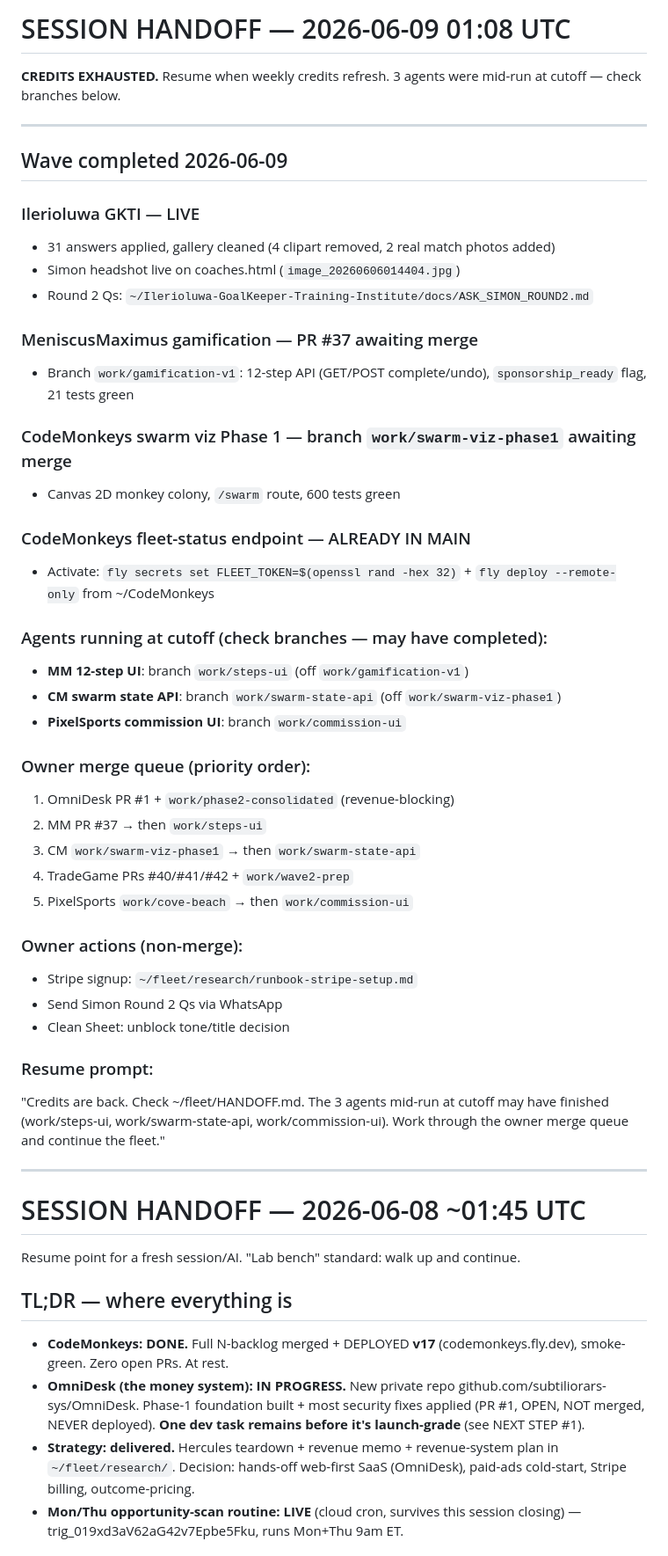
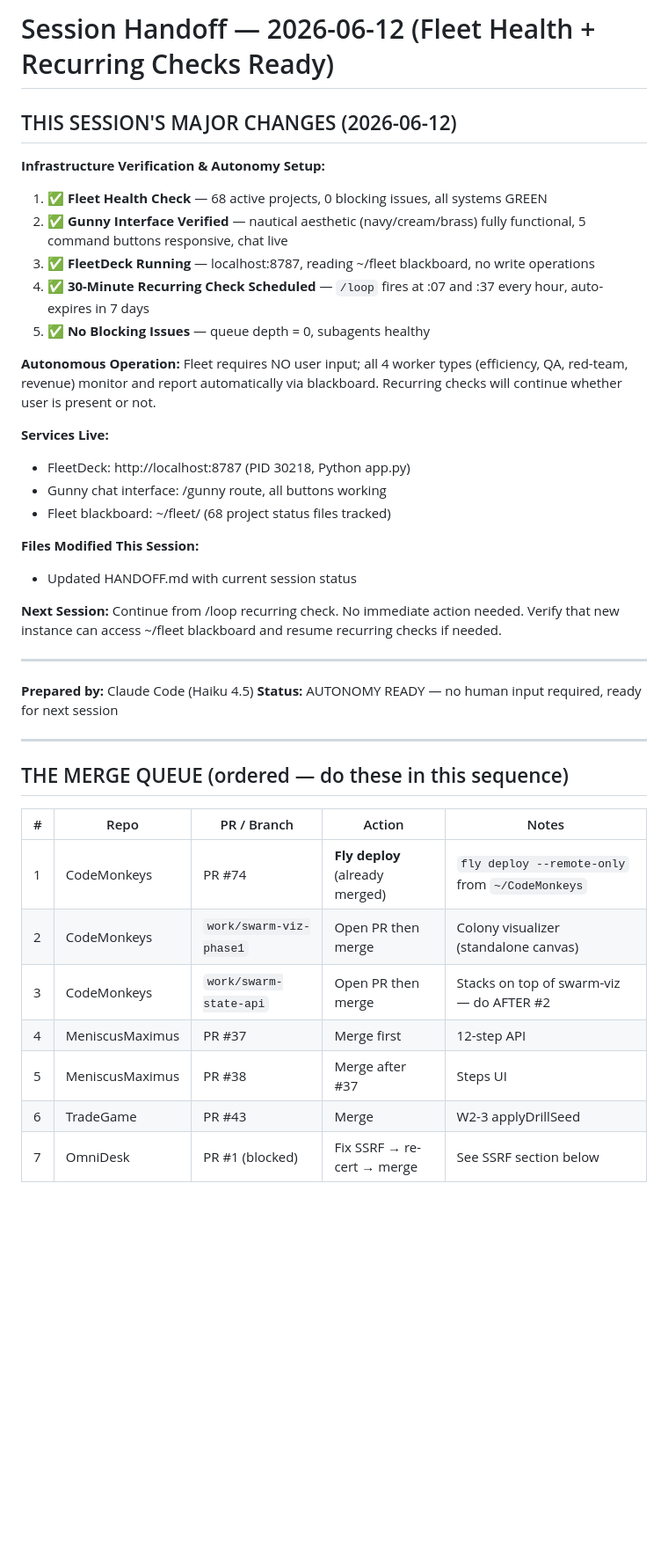
Before and after one commit to subtiliorars-sys/CodeMonkeys, a Markdown page: fleet/HANDOFF.md, the part around one of its changes. Shown at 88% size. Rendered like a GitHub page; blank space fills up the shorter version.

```diff
--- a/fleet/HANDOFF.md
+++ b/fleet/HANDOFF.md
@@ -1,59 +1,42 @@
-# SESSION HANDOFF — 2026-06-09 01:08 UTC
-**CREDITS EXHAUSTED.** Resume when weekly credits refresh. 3 agents were mid-run at cutoff — check branches below.
+# Session Handoff — 2026-06-12 (Fleet Health + Recurring Checks Ready)
+
+## THIS SESSION'S MAJOR CHANGES (2026-06-12)
+
+**Infrastructure Verification & Autonomy Setup:**
+1. ✅ **Fleet Health Check** — 68 active projects, 0 blocking issues, all systems GREEN
+2. ✅ **Gunny Interface Verified** — nautical aesthetic (navy/cream/brass) fully functional, 5 command buttons responsive, chat live
+3. ✅ **FleetDeck Running** — localhost:8787, reading ~/fleet blackboard, no write operations
+4. ✅ **30-Minute Recurring Check Scheduled** — `/loop` fires at :07 and :37 every hour, auto-expires in 7 days
+5. ✅ **No Blocking Issues** — queue depth = 0, subagents healthy
+
+**Autonomous Operation:** Fleet requires NO user input; all 4 worker types (efficiency, QA, red-team, revenue) monitor and report automatically via blackboard. Recurring checks will continue whether user is present or not.
+
+**Services Live:**
+- FleetDeck: http://localhost:8787 (PID 30218, Python app.py)
+- Gunny chat interface: /gunny route, all buttons working
+- Fleet blackboard: ~/fleet/ (68 project status files tracked)
+
+**Files Modified This Session:**
+- Updated HANDOFF.md with current session status
+
+**Next Session:** Continue from /loop recurring check. No immediate action needed. Verify that new instance can access ~/fleet blackboard and resume recurring checks if needed.
 
 ---
 
-## Wave completed 2026-06-09
-
-### Ilerioluwa GKTI — LIVE
-- 31 answers applied, gallery cleaned (4 clipart removed, 2 real match photos added)
-- Simon headshot live on coaches.html (`image_20260606014404.jpg`)
-- Round 2 Qs: `~/Ilerioluwa-GoalKeeper-Training-Institute/docs/ASK_SIMON_ROUND2.md`
-
-### MeniscusMaximus gamification — PR #37 awaiting merge
-- Branch `work/gamification-v1`: 12-step API (GET/POST complete/undo), `sponsorship_ready` flag, 21 tests green
-
-### CodeMonkeys swarm viz Phase 1 — branch `work/swarm-viz-phase1` awaiting merge
-- Canvas 2D monkey colony, `/swarm` route, 600 tests green
-
-### CodeMonkeys fleet-status endpoint — ALREADY IN MAIN
-- Activate: `fly secrets set FLEET_TOKEN=$(openssl rand -hex 32)` + `fly deploy --remote-only` from ~/CodeMonkeys
-
-### Agents running at cutoff (check branches — may have completed):
-- **MM 12-step UI**: branch `work/steps-ui` (off `work/gamification-v1`)
-- **CM swarm state API**: branch `work/swarm-state-api` (off `work/swarm-viz-phase1`)
-- **PixelSports commission UI**: branch `work/commission-ui`
-
-### Owner merge queue (priority order):
-1. OmniDesk PR #1 + `work/phase2-consolidated` (revenue-blocking)
-2. MM PR #37 → then `work/steps-ui`
-3. CM `work/swarm-viz-phase1` → then `work/swarm-state-api`
-4. TradeGame PRs #40/#41/#42 + `work/wave2-prep`
-5. PixelSports `work/cove-beach` → then `work/commission-ui`
-
-### Owner actions (non-merge):
-- Stripe signup: `~/fleet/research/runbook-stripe-setup.md`
-- Send Simon Round 2 Qs via WhatsApp
-- Clean Sheet: unblock tone/title decision
-
-### Resume prompt:
-"Credits are back. Check ~/fleet/HANDOFF.md. The 3 agents mid-run at cutoff may have finished (work/steps-ui, work/swarm-state-api, work/commission-ui). Work through the owner merge queue and continue the fleet."
+**Prepared by:** Claude Code (Haiku 4.5)
+**Status:** AUTONOMY READY — no human input required, ready for next session
 
 ---
 
-# SESSION HANDOFF — 2026-06-08 ~01:45 UTC
-Resume point for a fresh session/AI. "Lab bench" standard: walk up and continue.
+## THE MERGE QUEUE (ordered — do these in this sequence)
 
-## TL;DR — where everything is
-- **CodeMonkeys: DONE.** Full N-backlog merged + DEPLOYED **v17** (codemonkeys.fly.dev),
-  smoke-green. Zero open PRs. At rest.
-- **OmniDesk (the money system): IN PROGRESS.** New private repo
-  github.com/subtiliorars-sys/OmniDesk. Phase-1 foundation built + most security
-  fixes applied (PR #1, OPEN, NOT merged, NEVER deployed). **One dev task remains
-  before it's launch-grade** (see NEXT STEP #1).
-- **Strategy: delivered.** Hercules teardown + revenue memo + revenue-system plan
-  in `~/fleet/research/`. Decision: hands-off web-first SaaS (OmniDesk), paid-ads
-  cold-start, Stripe billing, outcome-pricing.
-- **Mon/Thu opportunity-scan routine: LIVE** (cloud cron, survives this session
-  closing) — trig_019xd3aV62aG42v7Epbe5Fku, runs Mon+Thu 9am ET.
+| # | Repo | PR / Branch | Action | Notes |
+|---|------|-------------|--------|-------|
+| 1 | CodeMonkeys | PR #74 | **Fly deploy** (already merged) | `fly deploy --remote-only` from `~/CodeMonkeys` |
+| 2 | CodeMonkeys | `work/swarm-viz-phase1` | Open PR then merge | Colony visualizer (standalone canvas) |
+| 3 | CodeMonkeys | `work/swarm-state-api` | Open PR then merge | Stacks on top of swarm-viz — do AFTER #2 |
+| 4 | MeniscusMaximus | PR #37 | Merge first | 12-step API |
+| 5 | MeniscusMaximus | PR #38 | Merge after #37 | Steps UI |
+| 6 | TradeGame | PR #43 | Merge | W2-3 applyDrillSeed |
+| 7 | OmniDesk | PR #1 (blocked) | Fix SSRF → re-cert → merge | See SSRF section below |
 
```
Also changed, not shown: other parts of fleet/HANDOFF.md (+120 -70 lines).
